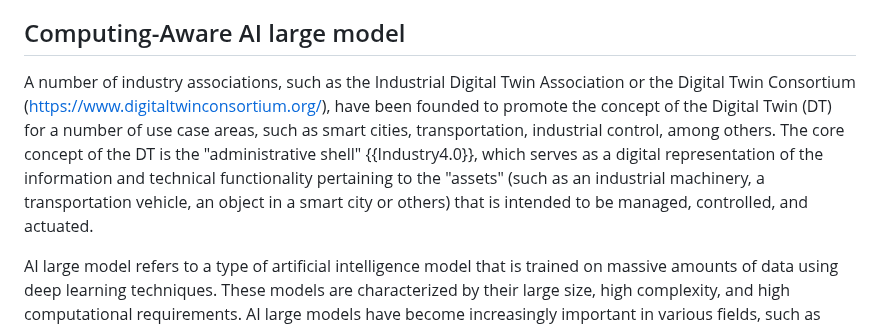
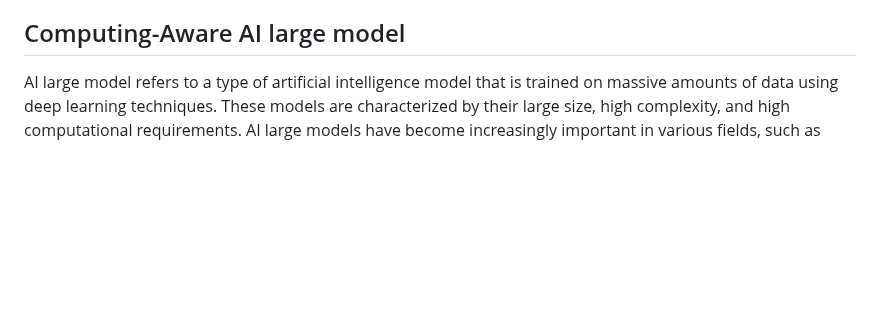
Before and after one commit to ietf-wg-cats/draft-ietf-cats-usecases-requirements, a Markdown page: draft-ietf-cats-usecases-requirements.md, the part around the change. GitHub-like rendering; blank space fills up the shorter version.

```diff
--- a/draft-ietf-cats-usecases-requirements.md
+++ b/draft-ietf-cats-usecases-requirements.md
@@ -772,18 +772,6 @@ informative:
 
 ##  Computing-Aware AI large model
 
-   A number of industry associations, such as the Industrial Digital
-   Twin Association or the Digital Twin Consortium
-   (https://www.digitaltwinconsortium.org/), have been founded to
-   promote the concept of the Digital Twin (DT) for a number of use case
-   areas, such as smart cities, transportation, industrial control,
-   among others.  The core concept of the DT is the "administrative
-   shell" {{Industry4.0}}, which serves as a digital representation of the
-   information and technical functionality pertaining to the "assets"
-   (such as an industrial machinery, a transportation vehicle, an object
-   in a smart city or others) that is intended to be managed,
-   controlled, and actuated.
-
    AI large model refers to a type of artificial intelligence model that
    is trained on massive amounts of data using deep learning techniques.
    These models are characterized by their large size, high complexity,
```
